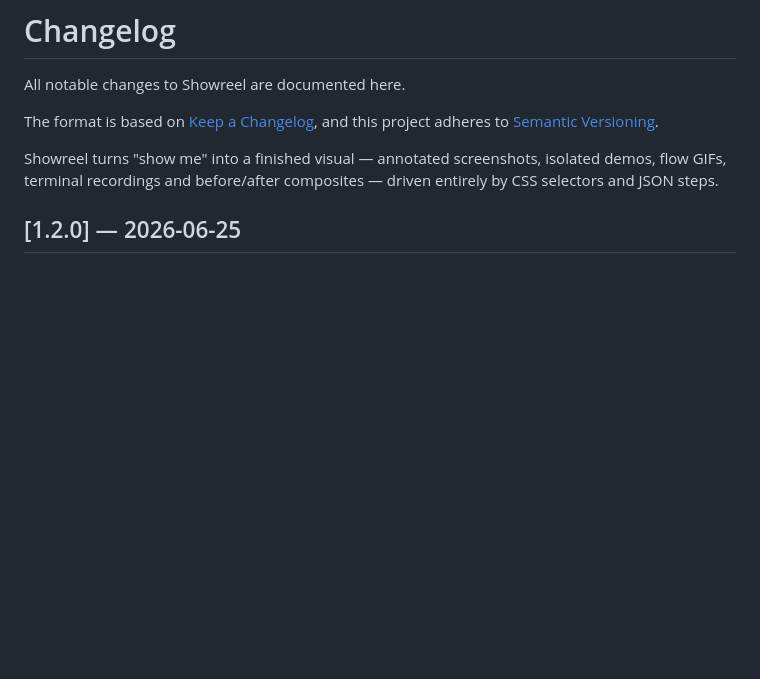
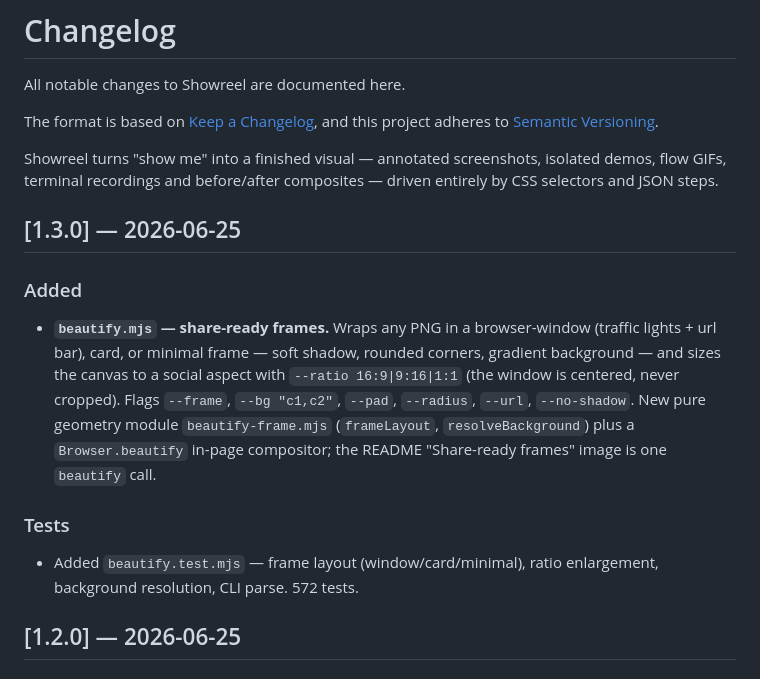
Before and after one commit to HeyRenan/showreel, a Markdown page: CHANGELOG.md, the part around the change. GitHub-like rendering; blank space fills up the shorter version.

```diff
--- a/CHANGELOG.md
+++ b/CHANGELOG.md
@@ -8,6 +8,22 @@ and this project adheres to [Semantic Versioning](https://semver.org/spec/v2.0.0
 Showreel turns "show me" into a finished visual — annotated screenshots, isolated
 demos, flow GIFs, terminal recordings and before/after composites — driven entirely
 by CSS selectors and JSON steps.
+
+## [1.3.0] — 2026-06-25
+
+### Added
+- **`beautify.mjs` — share-ready frames.** Wraps any PNG in a browser-window
+  (traffic lights + url bar), card, or minimal frame — soft shadow, rounded
+  corners, gradient background — and sizes the canvas to a social aspect with
+  `--ratio 16:9|9:16|1:1` (the window is centered, never cropped). Flags
+  `--frame`, `--bg "c1,c2"`, `--pad`, `--radius`, `--url`, `--no-shadow`. New pure
+  geometry module `beautify-frame.mjs` (`frameLayout`, `resolveBackground`) plus a
+  `Browser.beautify` in-page compositor; the README "Share-ready frames" image is
+  one `beautify` call.
+
+### Tests
+- Added `beautify.test.mjs` — frame layout (window/card/minimal), ratio
+  enlargement, background resolution, CLI parse. 572 tests.
 
 ## [1.2.0] — 2026-06-25
 
```
Also changed, not shown: README.md (+12 -0 lines), README.pt-BR.md (+12 -0 lines), assets/beautify.png (added), 7 other files.
